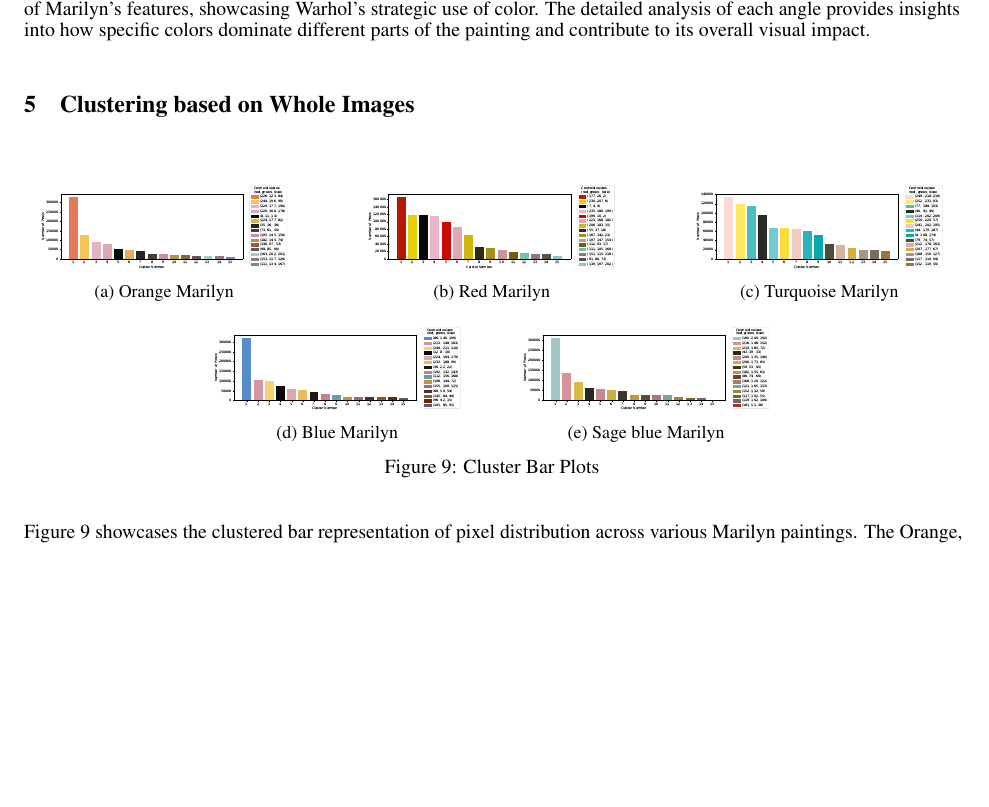
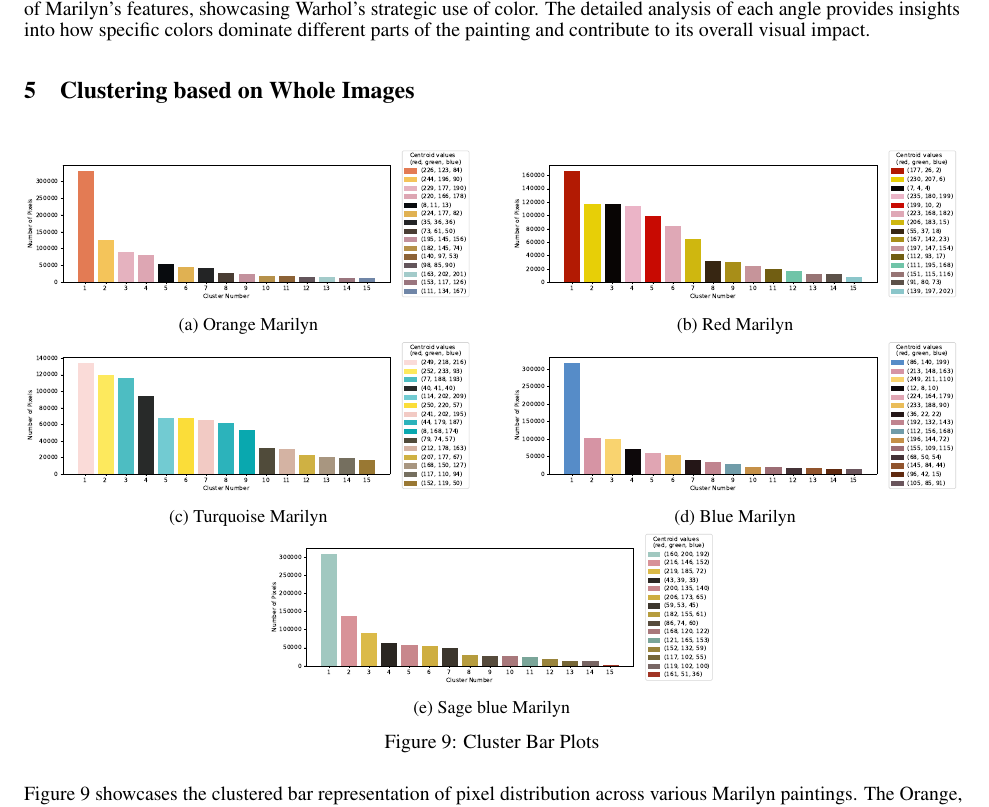
Before and after one commit to GitData-GA/shot-marilyns-analysis, a LaTeX paper (main.tex): part of page 9 of 18, cut so that both start at the same text, the shorter picture padded with empty space. Compiled offline with pdfLaTeX.

Commit message:
Add files via upload

```diff
--- a/main.tex
+++ b/main.tex
@@ -802,45 +802,38 @@ Images}\label{clustering-based-on-whole-images}}
 
 \begin{figure}[ht]
   \centering
-  \begin{subfigure}{0.3\textwidth}
-    \centering
-    \includegraphics[width=125px]{main_files/figure-latex/5_1_orange_marilyn_cluster_bar_chart.pdf}
+  \begin{subfigure}{0.48\textwidth}
+    \centering
+    \includegraphics[width=\textwidth]{main_files/figure-latex/5_1_orange_marilyn_cluster_bar_chart.pdf}
     \caption{Orange Marilyn}
-    \label{fig:6_1_orange_marilyn_cluster_bar_chart}
-  \end{subfigure}
-  \hfill
-  \begin{subfigure}{0.3\textwidth}
-    \centering
-    \includegraphics[width=125px]{main_files/figure-latex/5_2_red_marilyn_cluster_bar_chart.pdf}
+    \label{fig:5_1_orange_marilyn_cluster_bar_chart}
+  \end{subfigure}
+  \hfill
+  \begin{subfigure}{0.48\textwidth}
+    \centering
+    \includegraphics[width=\textwidth]{main_files/figure-latex/5_2_red_marilyn_cluster_bar_chart.pdf}
     \caption{Red Marilyn}
-    \label{fig:6_2_red_marilyn_cluster_bar_chart}
-  \end{subfigure}
-  \hfill
-  \begin{subfigure}{0.3\textwidth}
-    \centering
-    \includegraphics[width=125px]{main_files/figure-latex/5_3_turq_marilyn_cluster_bar_chart.pdf}
+    \label{fig:5_2_red_marilyn_cluster_bar_chart}
+  \end{subfigure}
+  \begin{subfigure}{0.48\textwidth}
+    \centering
+    \includegraphics[width=\textwidth]{main_files/figure-latex/5_3_turq_marilyn_cluster_bar_chart.pdf}
     \caption{Turquoise Marilyn}
-    \label{fig:6_3_turq_marilyn_cluster_bar_chart}
-  \end{subfigure}
-
-  \vspace{1em}
-
-  \begin{minipage}{0.6\textwidth}
-    \centering
-    \begin{subfigure}{0.45\textwidth}
+    \label{fig:5_3_turq_marilyn_cluster_bar_chart}
+  \end{subfigure}
+  \hfill
+  \begin{subfigure}{0.48\textwidth}
+     \centering
+     \includegraphics[width=\textwidth]{main_files/figure-latex/5_4_blue_marilyn_cluster_bar_chart.pdf}
+     \caption{Blue Marilyn}
+     \label{fig:5_4_orange_marilyn_cluster_bar_chart}
+  \end{subfigure}
+  \begin{subfigure}{0.48\textwidth}
       \centering
-      \includegraphics[width=125px]{main_files/figure-latex/5_4_blue_marilyn_cluster_bar_chart.pdf}
-      \caption{Blue Marilyn}
-      \label{fig:6_4_orange_marilyn_cluster_bar_chart}
-    \end{subfigure}
-    \hfill
-    \begin{subfigure}{0.45\textwidth}
-      \centering
-      \includegraphics[width=125px]{main_files/figure-latex/5_5_sageblue_marilyn_cluster_bar_chart.pdf}
+      \includegraphics[width=\textwidth]{main_files/figure-latex/5_5_sageblue_marilyn_cluster_bar_chart.pdf}
       \caption{Sage blue Marilyn}
-      \label{fig:6_5_sageblue_marilyn_cluster_bar_chart}
-    \end{subfigure}
-  \end{minipage}
+      \label{fig:5_5_sageblue_marilyn_cluster_bar_chart}
+    \end{subfigure}
   \caption{Cluster Bar Plots}
   \label{fig:marilyn_cluster_bars}
 \end{figure}
```
